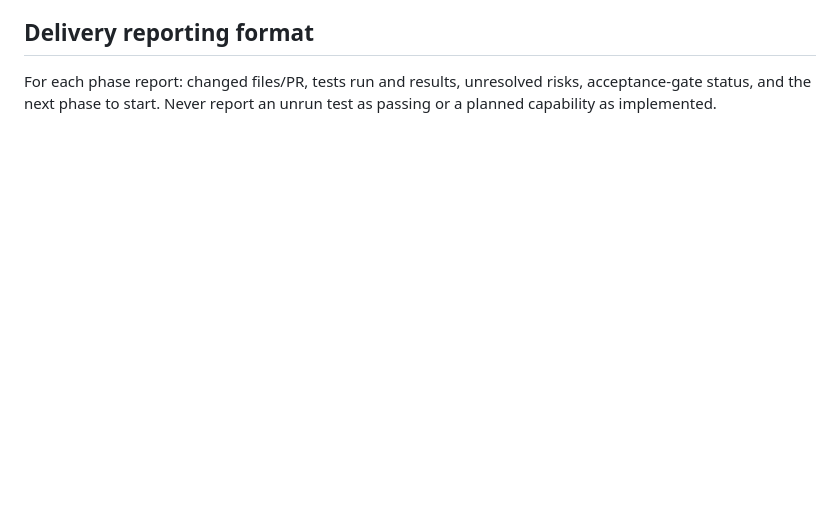
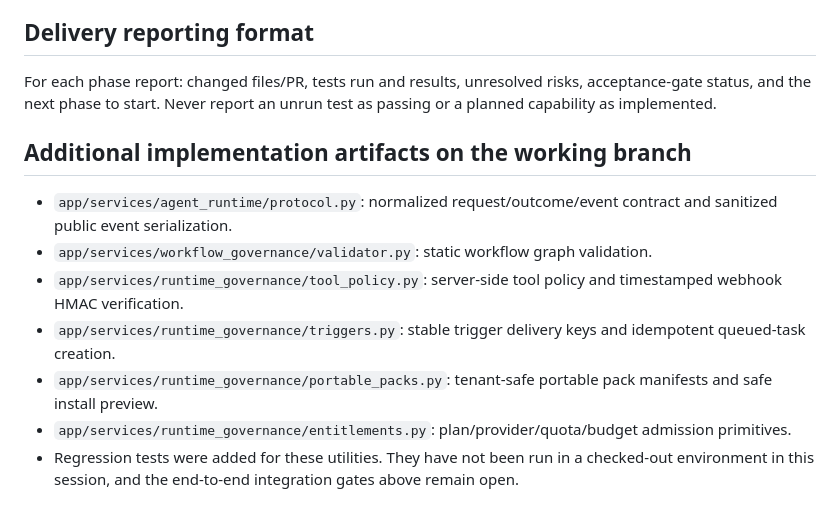
Before and after one commit to alienhousenetworks/octaos, a Markdown page: ENTERPRISE_RUNTIME_ROADMAP.md, the part around one of its changes. Drawn GitHub-style; blank space fills up the shorter version.

```diff
--- a/ENTERPRISE_RUNTIME_ROADMAP.md
+++ b/ENTERPRISE_RUNTIME_ROADMAP.md
@@ -100,3 +102,13 @@ Use the shared runtime for Sales AI, Marketing Campaign OS, HR, Support, and Rea
 ## Delivery reporting format
 
 For each phase report: changed files/PR, tests run and results, unresolved risks, acceptance-gate status, and the next phase to start. Never report an unrun test as passing or a planned capability as implemented.
+
+## Additional implementation artifacts on the working branch
+
+- `app/services/agent_runtime/protocol.py`: normalized request/outcome/event contract and sanitized public event serialization.
+- `app/services/workflow_governance/validator.py`: static workflow graph validation.
+- `app/services/runtime_governance/tool_policy.py`: server-side tool policy and timestamped webhook HMAC verification.
+- `app/services/runtime_governance/triggers.py`: stable trigger delivery keys and idempotent queued-task creation.
+- `app/services/runtime_governance/portable_packs.py`: tenant-safe portable pack manifests and safe install preview.
+- `app/services/runtime_governance/entitlements.py`: plan/provider/quota/budget admission primitives.
+- Regression tests were added for these utilities. They have not been run in a checked-out environment in this session, and the end-to-end integration gates above remain open.
```
Also changed, not shown: other parts of ENTERPRISE_RUNTIME_ROADMAP.md (+24 -22 lines).
